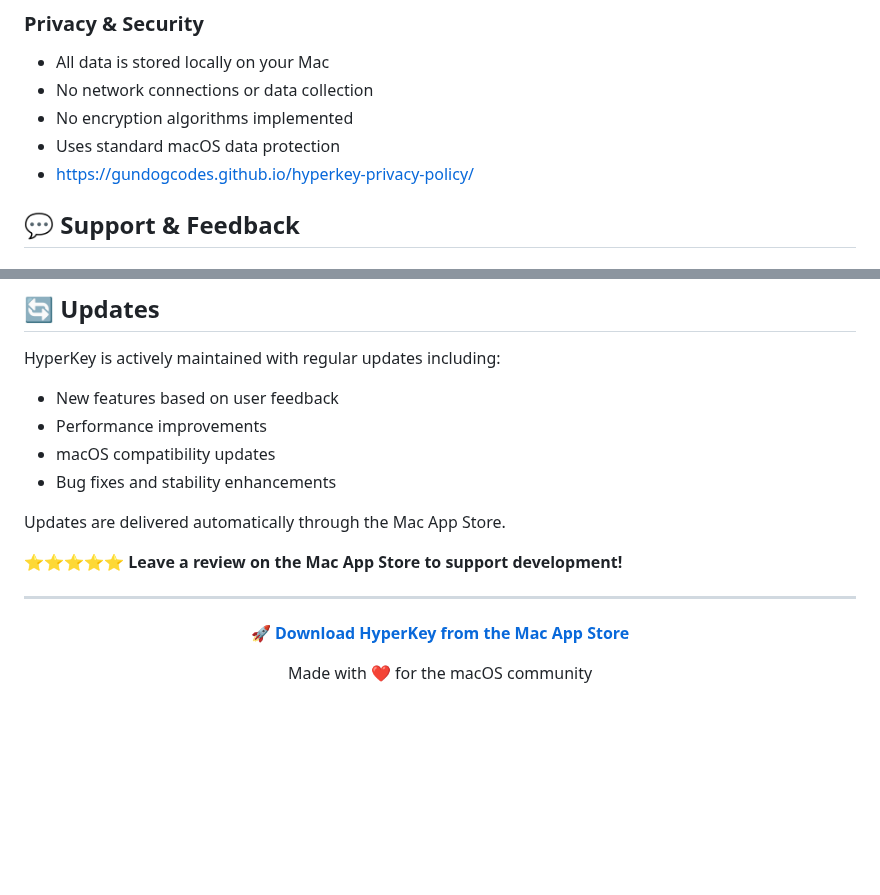
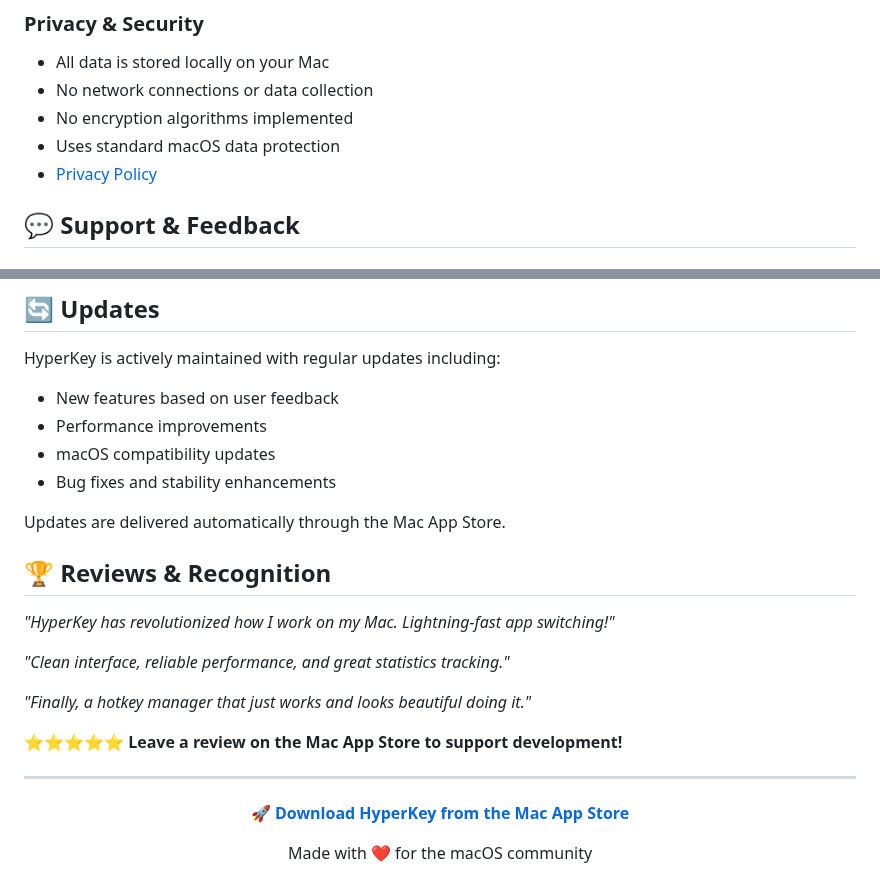
Before and after one commit to GundogCodes/NovaKey, a Markdown page: README.md, 2 parts joined by grey strips. GitHub-like rendering; blank space fills up the shorter version.

```diff
--- a/README.md
+++ b/README.md
@@ -155,7 +160,7 @@ A: Your hotkey configurations are automatically saved and will persist across ap
 - No network connections or data collection
 - No encryption algorithms implemented
 - Uses standard macOS data protection
-- https://gundogcodes.github.io/hyperkey-privacy-policy/
+- [Privacy Policy](https://gundogcodes.github.io/hyperkey-privacy-policy/)
 
 ## 💬 Support & Feedback
 
@@ -181,6 +186,13 @@ HyperKey is actively maintained with regular updates including:
 
 Updates are delivered automatically through the Mac App Store.
 
+## 🏆 Reviews & Recognition
+
+*"HyperKey has revolutionized how I work on my Mac. Lightning-fast app switching!"*
+
+*"Clean interface, reliable performance, and great statistics tracking."*
+
+*"Finally, a hotkey manager that just works and looks beautiful doing it."*
 
 ⭐⭐⭐⭐⭐ **Leave a review on the Mac App Store to support development!**
 
```
Also changed, not shown: other parts of README.md (+13 -8 lines).
